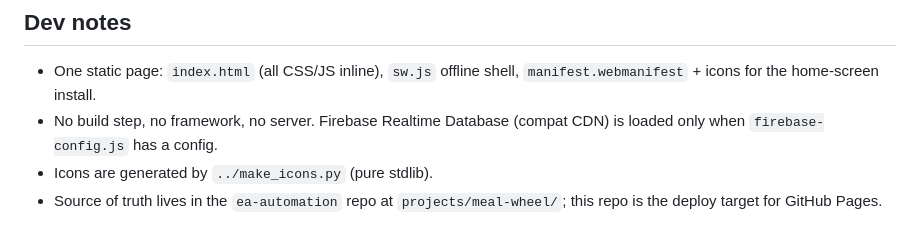
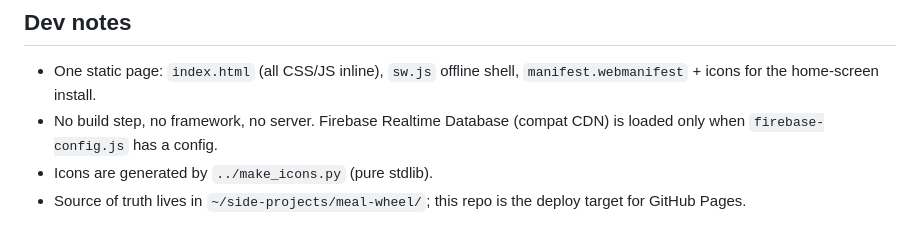
Before and after one commit to marktran4/dinner-wheel, a Markdown page: README.md, the part around the change. Rendered like a GitHub page.

Commit message:
--help (README.md)

```diff
--- a/README.md
+++ b/README.md
@@ -78,5 +78,5 @@ Notes:
 - No build step, no framework, no server. Firebase Realtime Database (compat
   CDN) is loaded only when `firebase-config.js` has a config.
 - Icons are generated by `../make_icons.py` (pure stdlib).
-- Source of truth lives in the `ea-automation` repo at `projects/meal-wheel/`;
+- Source of truth lives in `~/side-projects/meal-wheel/`;
   this repo is the deploy target for GitHub Pages.
```
